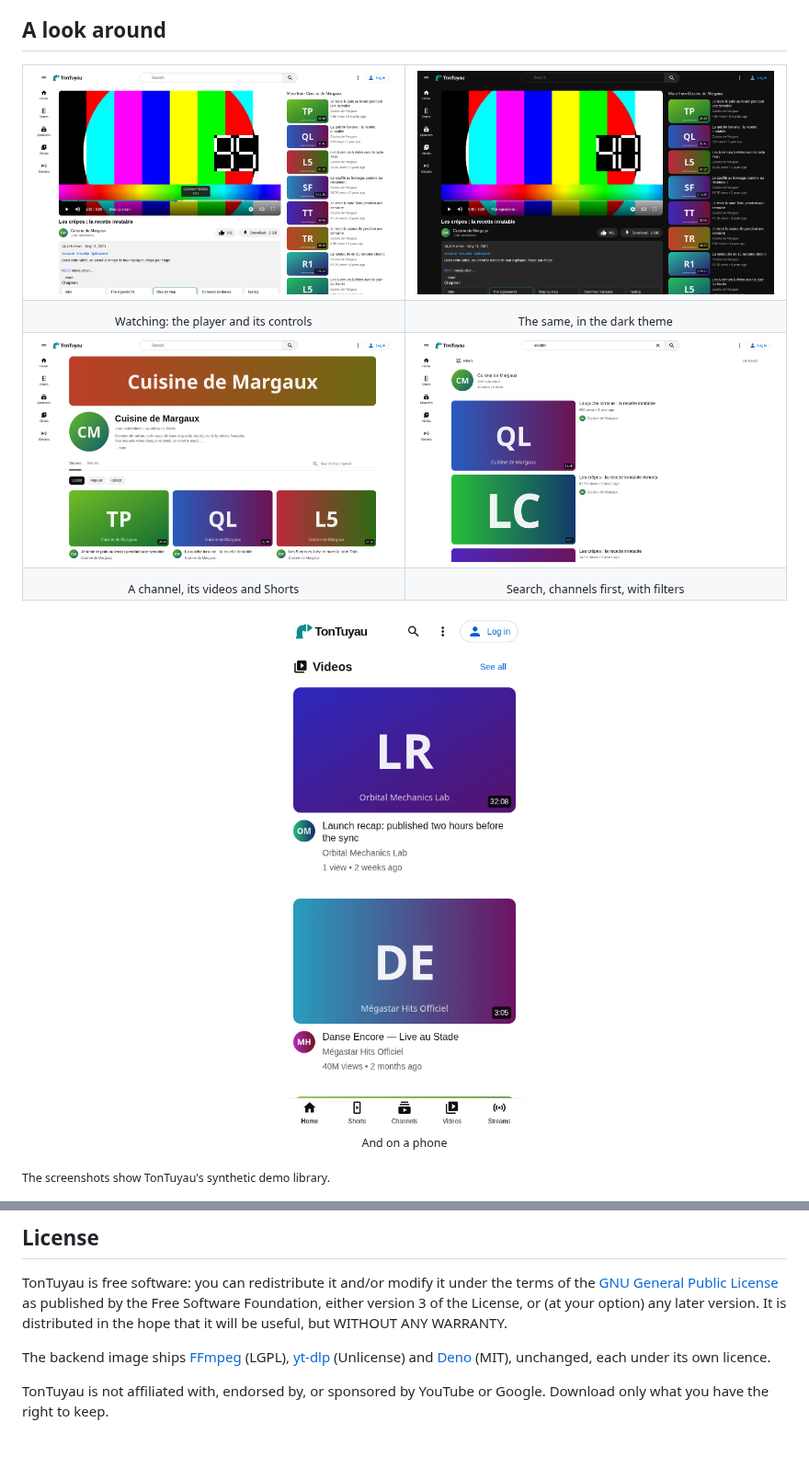
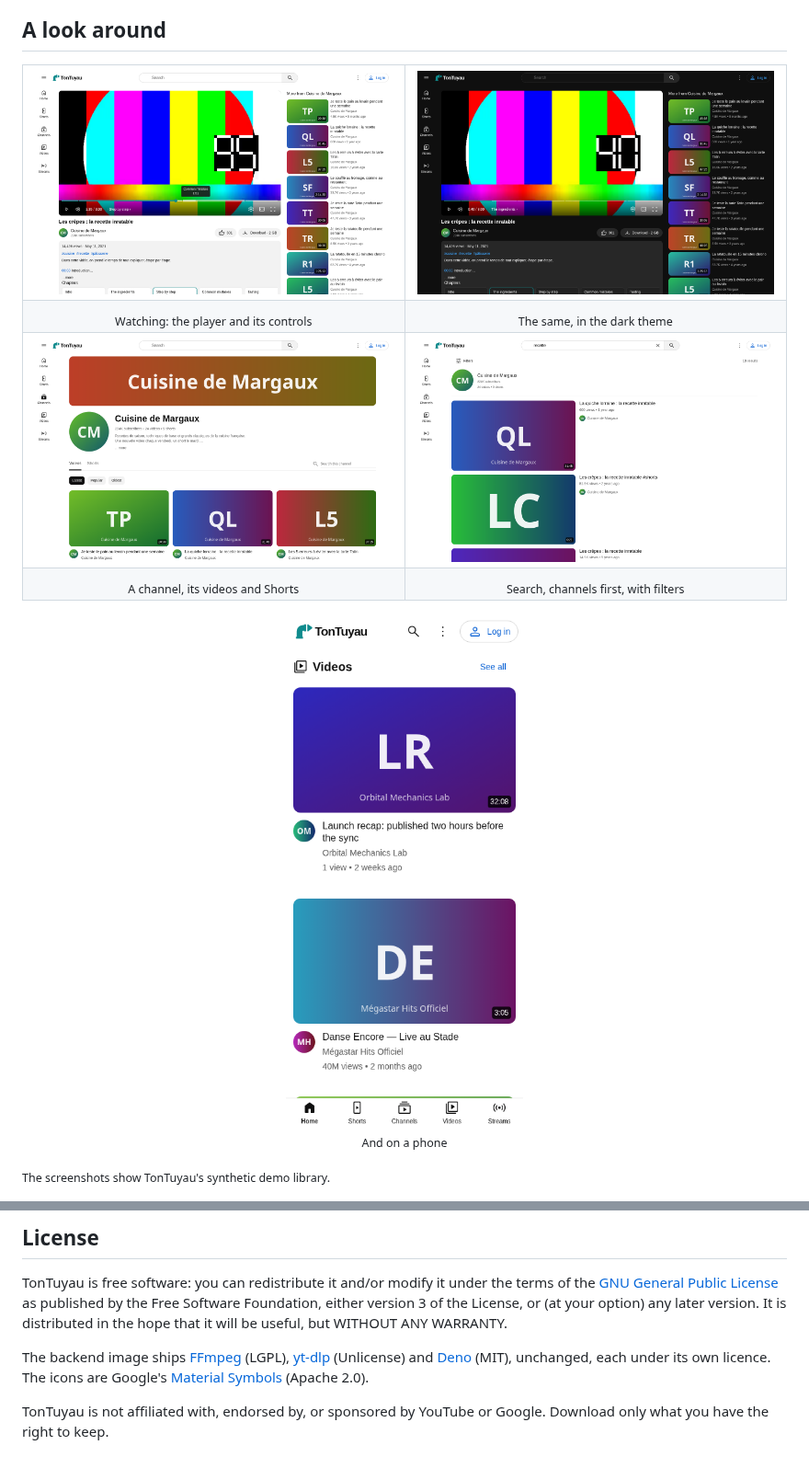
Before and after one commit to TonTuyau/TonTuyau, a Markdown page: README.md, 2 parts joined by grey strips. Shown at 92% size. Rendered like a GitHub page; pictures changed too: docs/images/channel.png, docs/images/phone.png, docs/images/search.png.

Commit message:
README: the screenshots with the new icons, and the icons' licence
Co-Authored-By: Claude Opus 5.5 <noreply@anthropic.com>

```diff
--- a/README.md
+++ b/README.md
@@ -466,7 +466,8 @@ TonTuyau is free software: you can redistribute it and/or modify it under the te
 or (at your option) any later version. It is distributed in the hope that it will be useful, but WITHOUT ANY WARRANTY.
 
 The backend image ships [FFmpeg](https://ffmpeg.org) (LGPL), [yt-dlp](https://github.com/yt-dlp/yt-dlp) (Unlicense)
-and [Deno](https://deno.com) (MIT), unchanged, each under its own licence.
+and [Deno](https://deno.com) (MIT), unchanged, each under its own licence. The icons are Google's
+[Material Symbols](https://fonts.google.com/icons) (Apache 2.0).
 
 TonTuyau is not affiliated with, endorsed by, or sponsored by YouTube or Google. Download only what you have the right
 to keep.
```
Also changed, not shown: docs/images/home.png.
